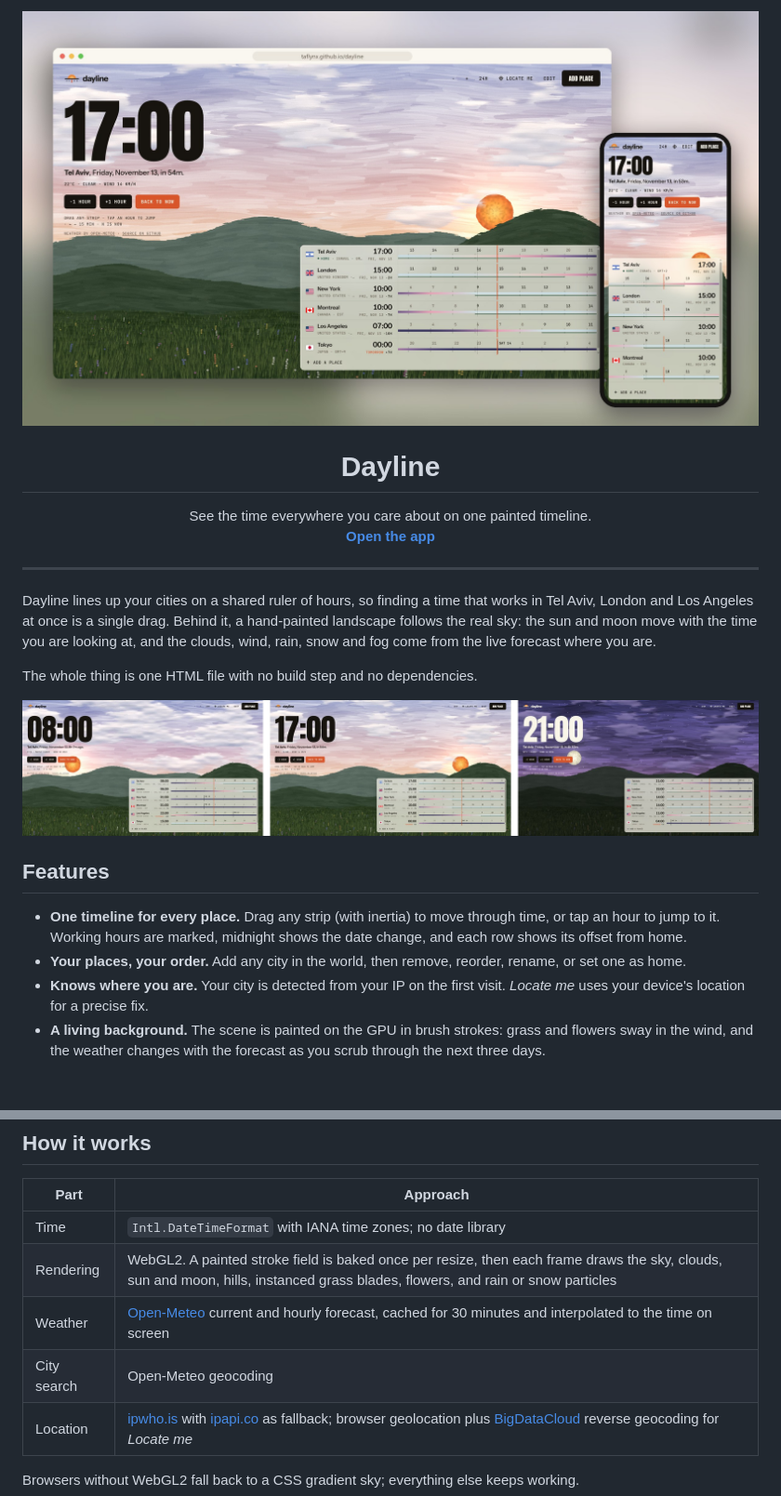
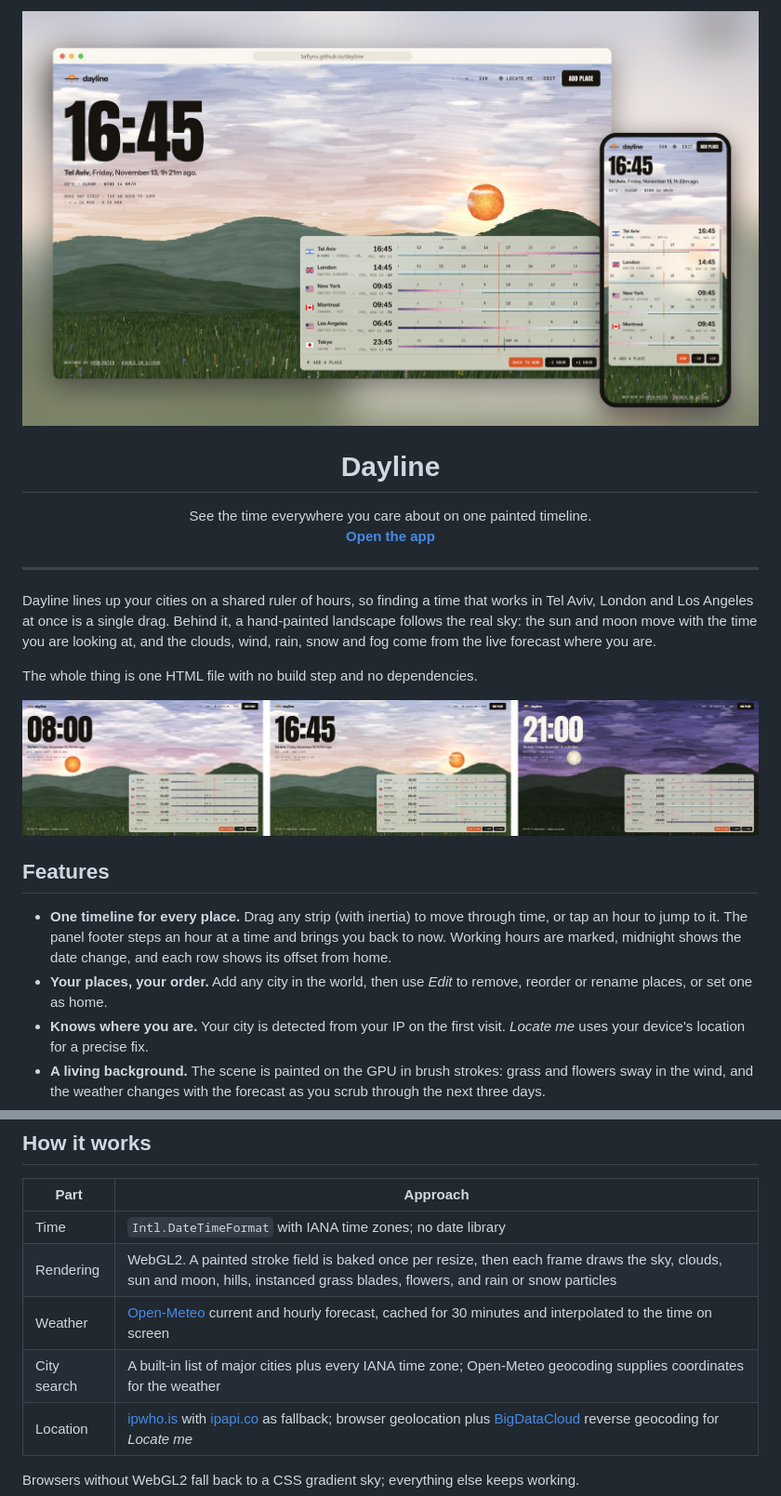
Before and after one commit to Taflynx/dayline, a Markdown page: README.md, 2 parts joined by grey strips. Shown at 93% size. GitHub-like rendering; pictures changed too: media/day.jpg, media/preview.jpg; blank space fills up the shorter version.

```diff
--- a/README.md
+++ b/README.md
@@ -21,8 +21,8 @@ The whole thing is one HTML file with no build step and no dependencies.
 
 ## Features
 
-- **One timeline for every place.** Drag any strip (with inertia) to move through time, or tap an hour to jump to it. Working hours are marked, midnight shows the date change, and each row shows its offset from home.
-- **Your places, your order.** Add any city in the world, then remove, reorder, rename, or set one as home.
+- **One timeline for every place.** Drag any strip (with inertia) to move through time, or tap an hour to jump to it. The panel footer steps an hour at a time and brings you back to now. Working hours are marked, midnight shows the date change, and each row shows its offset from home.
+- **Your places, your order.** Add any city in the world, then use *Edit* to remove, reorder or rename places, or set one as home.
 - **Knows where you are.** Your city is detected from your IP on the first visit. *Locate me* uses your device's location for a precise fix.
 - **A living background.** The scene is painted on the GPU in brush strokes: grass and flowers sway in the wind, and the weather changes with the forecast as you scrub through the next three days.
 - **A panel you can place.** On desktop, drag the places panel by its top bar to anywhere on screen (or move it with the arrow keys); double-click the bar to dock it again. Its spot is remembered.
@@ -38,7 +38,7 @@ The whole thing is one HTML file with no build step and no dependencies.
 | Time | `Intl.DateTimeFormat` with IANA time zones; no date library |
 | Rendering | WebGL2. A painted stroke field is baked once per resize, then each frame draws the sky, clouds, sun and moon, hills, instanced grass blades, flowers, and rain or snow particles |
 | Weather | [Open-Meteo](https://open-meteo.com/) current and hourly forecast, cached for 30 minutes and interpolated to the time on screen |
-| City search | Open-Meteo geocoding |
+| City search | A built-in list of major cities plus every IANA time zone; Open-Meteo geocoding supplies coordinates for the weather |
 | Location | [ipwho.is](https://ipwho.is/) with [ipapi.co](https://ipapi.co/) as fallback; browser geolocation plus [BigDataCloud](https://www.bigdatacloud.com/) reverse geocoding for *Locate me* |
 
 Browsers without WebGL2 fall back to a CSS gradient sky; everything else keeps working.
```
Also changed, not shown: other parts of README.md (+1 -1 lines), 1 other file.
